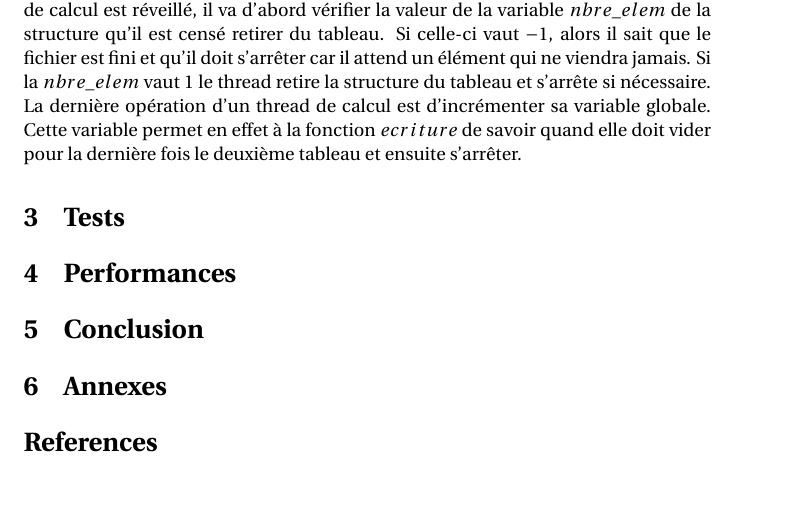
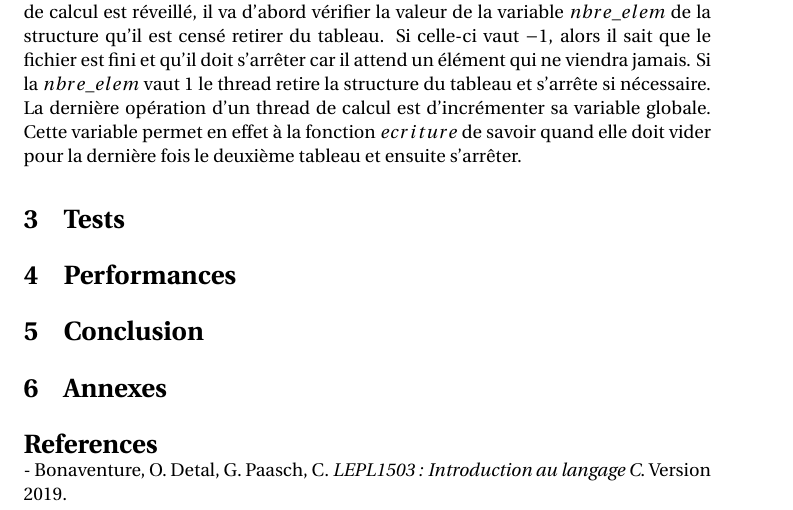
Before and after one commit to Eliot-P/Projet-3-LEPL1503, a LaTeX document (Rapport/Rapport.Tex): part of page 3 of 3, cut so that both start at the same text, the shorter picture padded with empty space. Compiled offline with pdfLaTeX.

Commit message:
Update Rapport.Tex

```diff
--- a/Rapport/Rapport.Tex
+++ b/Rapport/Rapport.Tex
@@ -50,4 +50,5 @@ Le défi du programme C consistait à ce que les threads communiquent de manièr
 \section{Annexes}
 \bibliographystyle{plain}
 \bibliography{references}
+- Bonaventure, O. Detal, G. Paasch, C. \textit{LEPL1503 : Introduction au langage C}. Version 2019.
 \end{document}
```
